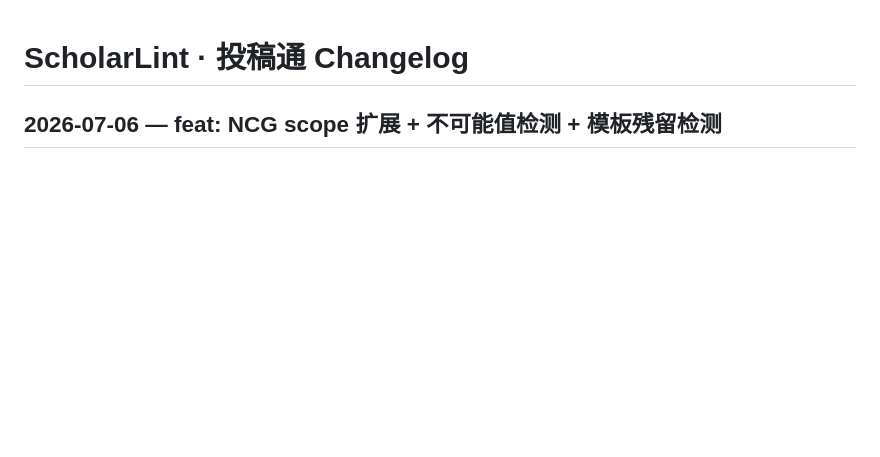
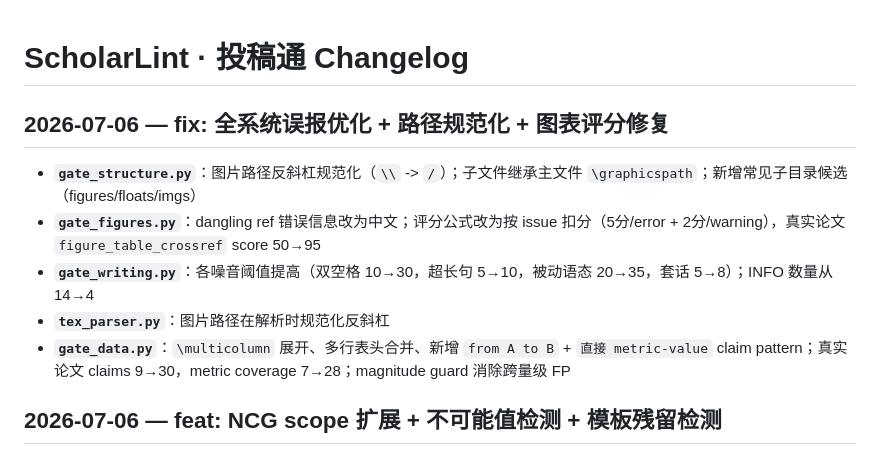
Before and after one commit to mengze-hong/integrity_guard, a Markdown page: docs/project/CHANGELOG.md, the part around the change. Rendered like a GitHub page; blank space fills up the shorter version.

Commit message:
docs: update CHANGELOG 2026-07-06 system polish

```diff
--- a/docs/project/CHANGELOG.md
+++ b/docs/project/CHANGELOG.md
@@ -1,4 +1,11 @@
 # ScholarLint · 投稿通 Changelog
+
+## 2026-07-06 — fix: 全系统误报优化 + 路径规范化 + 图表评分修复
+- **`gate_structure.py`**：图片路径反斜杠规范化（`\\` -> `/`）；子文件继承主文件 `\graphicspath`；新增常见子目录候选（figures/floats/imgs）
+- **`gate_figures.py`**：dangling ref 错误信息改为中文；评分公式改为按 issue 扣分（5分/error + 2分/warning），真实论文 `figure_table_crossref` score 50→95
+- **`gate_writing.py`**：各噪音阈值提高（双空格 10→30，超长句 5→10，被动语态 20→35，套话 5→8）；INFO 数量从 14→4
+- **`tex_parser.py`**：图片路径在解析时规范化反斜杠
+- **`gate_data.py`**：`\multicolumn` 展开、多行表头合并、新增 `from A to B` + `直接 metric-value` claim pattern；真实论文 claims 9→30，metric coverage 7→28；magnitude guard 消除跨量级 FP
 
 ## 2026-07-06 — feat: NCG scope 扩展 + 不可能值检测 + 模板残留检测
 - **`gate_data.py`**
```
